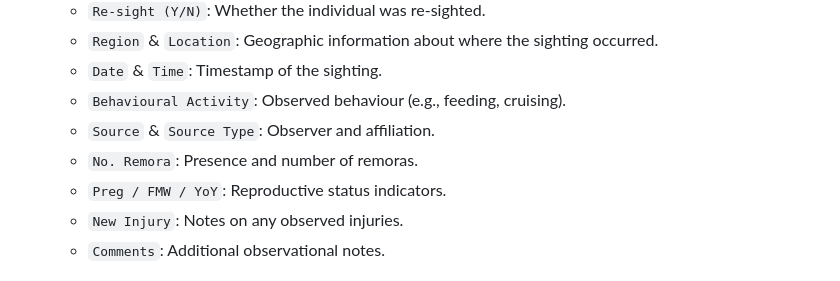
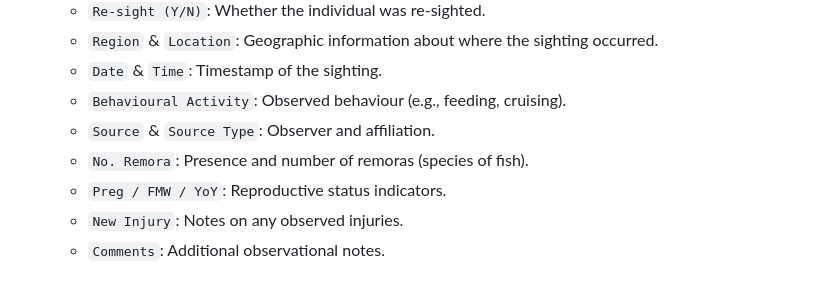
Before and after one commit to moegamad-uj/data-management-2025, a Markdown page: README.md, the part around the change. GitHub-like rendering.

```diff
--- a/README.md
+++ b/README.md
@@ -35,7 +35,7 @@ The dataset includes the following key components:
   - `Date` & `Time`: Timestamp of the sighting.
   - `Behavioural Activity`: Observed behaviour (e.g., feeding, cruising).
   - `Source` & `Source Type`: Observer and affiliation.
-  - `No. Remora`: Presence and number of remoras.
+  - `No. Remora`: Presence and number of remoras (species of fish).
   - `Preg / FMW / YoY`: Reproductive status indicators.
   - `New Injury`: Notes on any observed injuries.
   - `Comments`: Additional observational notes.
```
